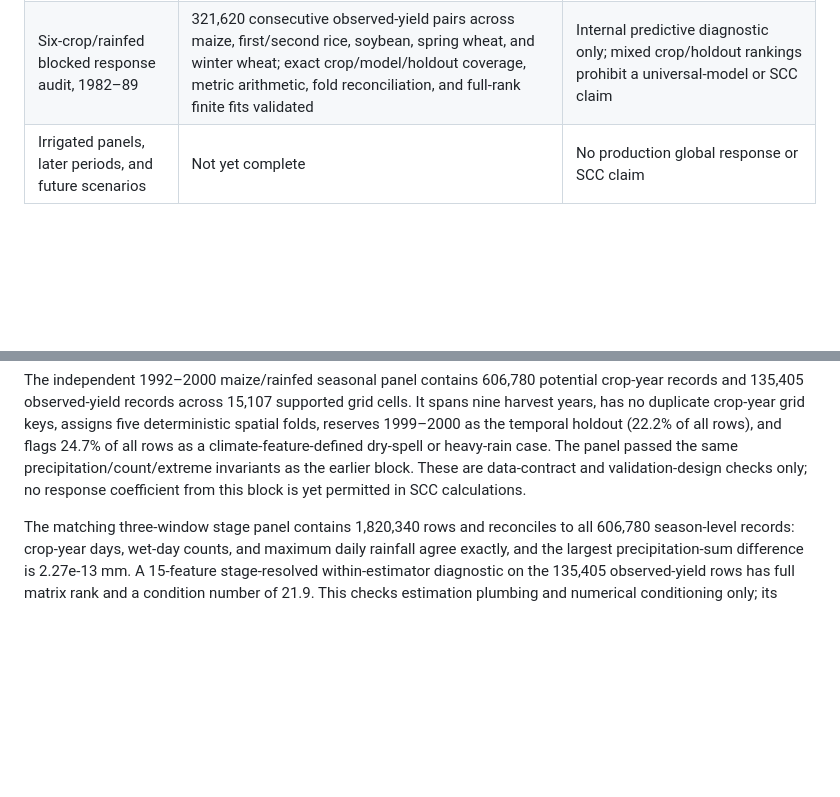
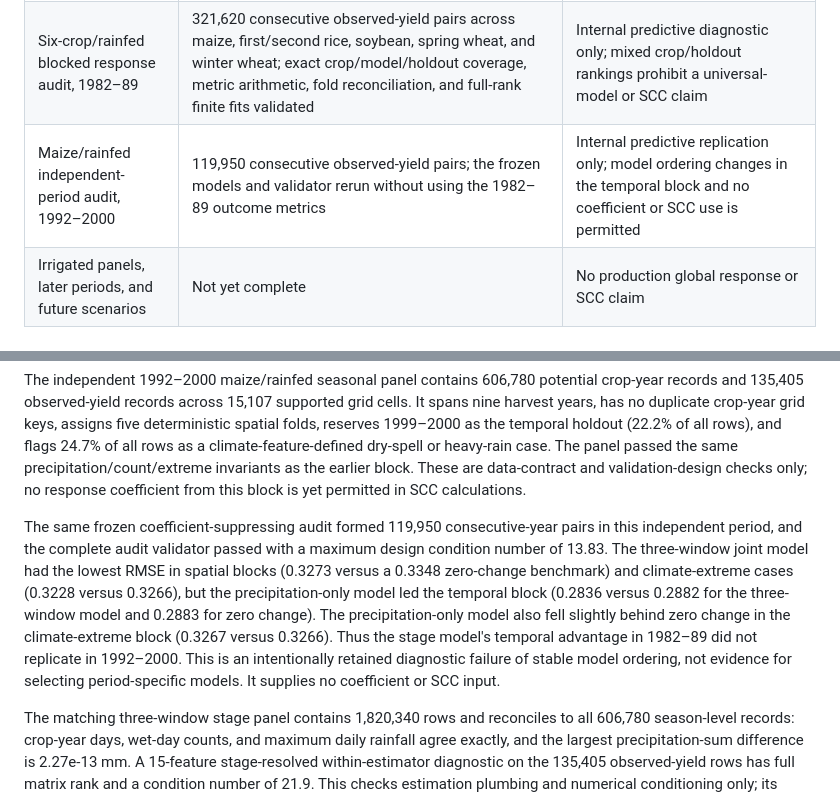
Before and after one commit to jbbcsu/give-wildfire-carbon-feedback, a Markdown page: RESULTS_STATUS.md, 2 parts joined by grey strips. Rendered like a GitHub page; blank space fills up the shorter version.

Commit message:
Record independent maize response audit

```diff
--- a/RESULTS_STATUS.md
+++ b/RESULTS_STATUS.md
@@ -25,6 +25,7 @@ does not report final response estimates or SCC values.
 | Historical crop-stage scPDSI path | Synthetic cross-year construction, exact longitude normalization/grid matching, complete-month coverage, partition validation/combine, and one-to-one panel join pass | Historical climatic-index benchmark plumbing only; no real CRU panel, response estimate, future drought path, or SCC input |
 | Maize/rainfed blocked response audit, 1982–89 | 105,157 consecutive observed-yield pairs evaluated with crop-specific first-difference seasonal-precipitation, seasonal-joint, and three-window-joint models across spatial, temporal, and climate-extreme holdouts | Internal predictive diagnostic only; coefficients are suppressed and no causal, global-response, or SCC claim is permitted |
 | Six-crop/rainfed blocked response audit, 1982–89 | 321,620 consecutive observed-yield pairs across maize, first/second rice, soybean, spring wheat, and winter wheat; exact crop/model/holdout coverage, metric arithmetic, fold reconciliation, and full-rank finite fits validated | Internal predictive diagnostic only; mixed crop/holdout rankings prohibit a universal-model or SCC claim |
+| Maize/rainfed independent-period audit, 1992–2000 | 119,950 consecutive observed-yield pairs; the frozen models and validator rerun without using the 1982–89 outcome metrics | Internal predictive replication only; model ordering changes in the temporal block and no coefficient or SCC use is permitted |
 | Irrigated panels, later periods, and future scenarios | Not yet complete | No production global response or SCC claim |
 
 ## Completed empirical checks
@@ -91,6 +92,19 @@ climate-feature-defined dry-spell or heavy-rain case. The panel passed the
 same precipitation/count/extreme invariants as the earlier block. These are
 data-contract and validation-design checks only; no response coefficient from
 this block is yet permitted in SCC calculations.
+
+The same frozen coefficient-suppressing audit formed 119,950 consecutive-year
+pairs in this independent period, and the complete audit validator passed with
+a maximum design condition number of 13.83. The three-window joint model had
+the lowest RMSE in spatial blocks (0.3273 versus a 0.3348 zero-change
+benchmark) and climate-extreme cases (0.3228 versus 0.3266), but the
+precipitation-only model led the temporal block (0.2836 versus 0.2882 for the
+three-window model and 0.2883 for zero change). The precipitation-only model
+also fell slightly behind zero change in the climate-extreme block (0.3267
+versus 0.3266). Thus the stage model's temporal advantage in 1982–89 did not
+replicate in 1992–2000. This is an intentionally retained diagnostic failure
+of stable model ordering, not evidence for selecting period-specific models.
+It supplies no coefficient or SCC input.
 
 The matching three-window stage panel contains 1,820,340 rows and reconciles
 to all 606,780 season-level records: crop-year days, wet-day counts, and
```
Also changed, not shown: manuscript/MAIN_MANUSCRIPT.md (+5 -1 lines).
